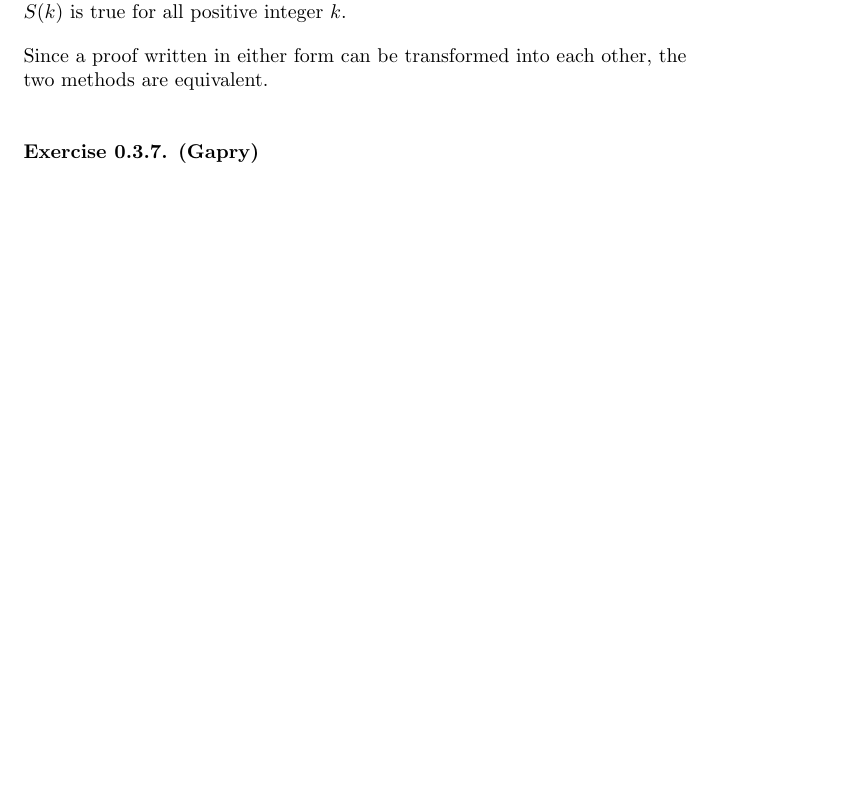
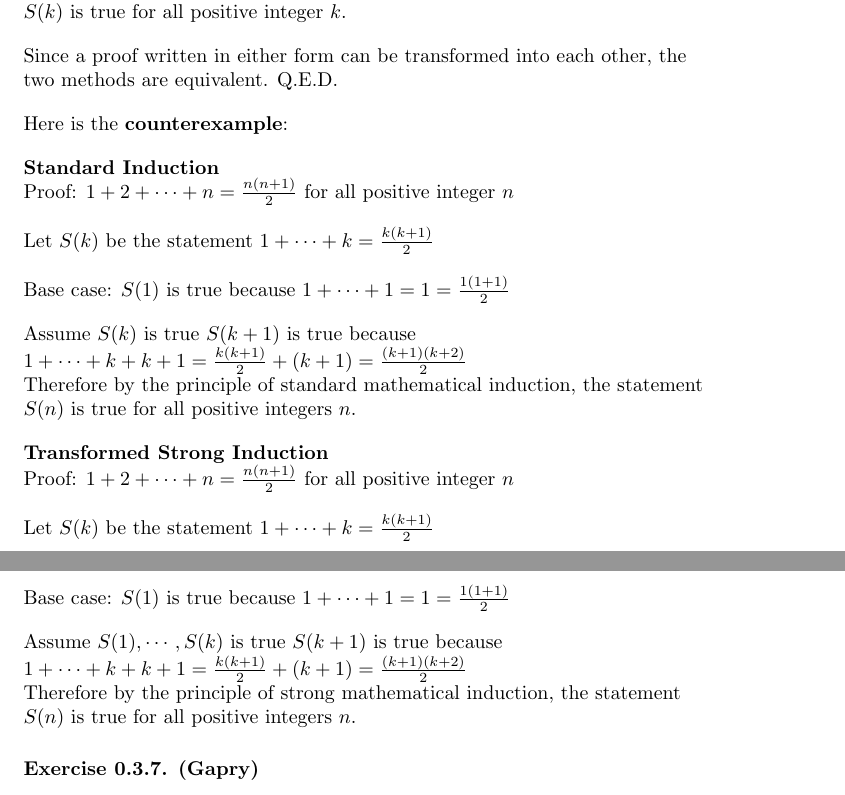
Before and after one commit to ceciliachan1979/math, a LaTeX document (Books/Jirka_RA/jirka_ra.tex, which reads Books/Jirka_RA/Chapter00/Ex0_3/ex02.cecilia.tex): part of page 2 of 5 before the commit and two parts of pages 2 and 3 of 6 after it, the two joined at a grey line, cut so that both start at the same text, the shorter picture padded with empty space. Compiled offline with pdfLaTeX.

Commit message:
Jirka_RA: Solution: Update: Exercise 0.3.2

```diff
--- a/Books/Jirka_RA/Chapter00/Ex0_3/ex02.cecilia.tex
+++ b/Books/Jirka_RA/Chapter00/Ex0_3/ex02.cecilia.tex
@@ -46,7 +46,46 @@ such a claim obviously also imply $S(k)$ is true for all positive integer $k$.
 \vspace{10px}
 
 Since a proof written in either form can be transformed into each other,
-the two methods are equivalent.
+the two methods are equivalent. Q.E.D.
 \vspace{10px}
 
+Here is the \textbf{counterexample}:
+\vspace{10px}
+
+\textbf{Standard Induction} \\
+Proof: $1 + 2 + \cdots + n = \frac{n(n + 1)}{2}$ for all positive integer $n$
+\vspace{10px}
+
+Let $S(k)$ be the statement $1 + \cdots + k = \frac{k(k + 1)}{2}$
+\vspace{10px}
+
+Base case:
+$S(1)$ is true because $1 + \cdots + 1 = 1 = \frac{1(1 + 1)}{2}$
+\vspace{10px}
+
+Assume $S(k)$ is true
+$S(k + 1)$ is true because $1 + \cdots + k + k + 1
+                         = \frac{k(k + 1)}{2} + (k + 1)
+                         = \frac{(k+1)(k + 2)}{2}$ \\
+Therefore by the principle of standard mathematical induction,
+the statement $S(n)$ is true for all positive integers $n$.
+\vspace{10px}
+
+\textbf{Transformed Strong Induction} \\
+Proof: $1 + 2 + \cdots + n = \frac{n(n + 1)}{2}$ for all positive integer $n$
+\vspace{10px}
+
+Let $S(k)$ be the statement $1 + \cdots + k = \frac{k(k + 1)}{2}$
+\vspace{10px}
+
+Base case:
+$S(1)$ is true because $1 + \cdots + 1 = 1 = \frac{1(1 + 1)}{2}$
+\vspace{10px}
+
+Assume $S(1), \cdots, S(k)$ is true
+$S(k + 1)$ is true because $1 + \cdots + k + k + 1
+                         = \frac{k(k + 1)}{2} + (k + 1)
+                         = \frac{(k + 1)(k + 2)}{2}$ \\
+Therefore by the principle of strong mathematical induction,
+the statement $S(n)$ is true for all positive integers $n$.
 \end{flushleft}
```
